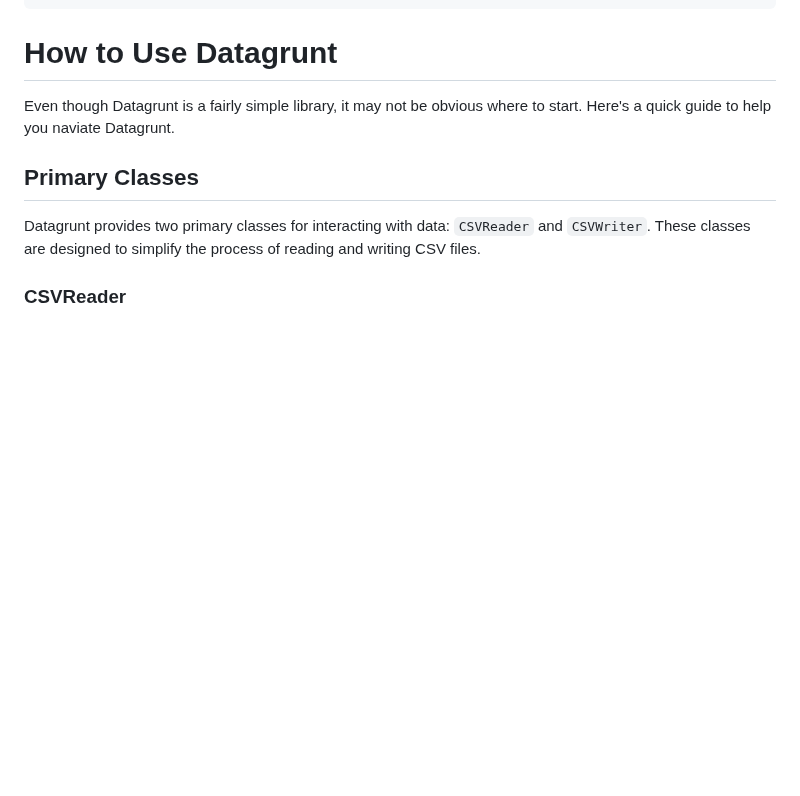
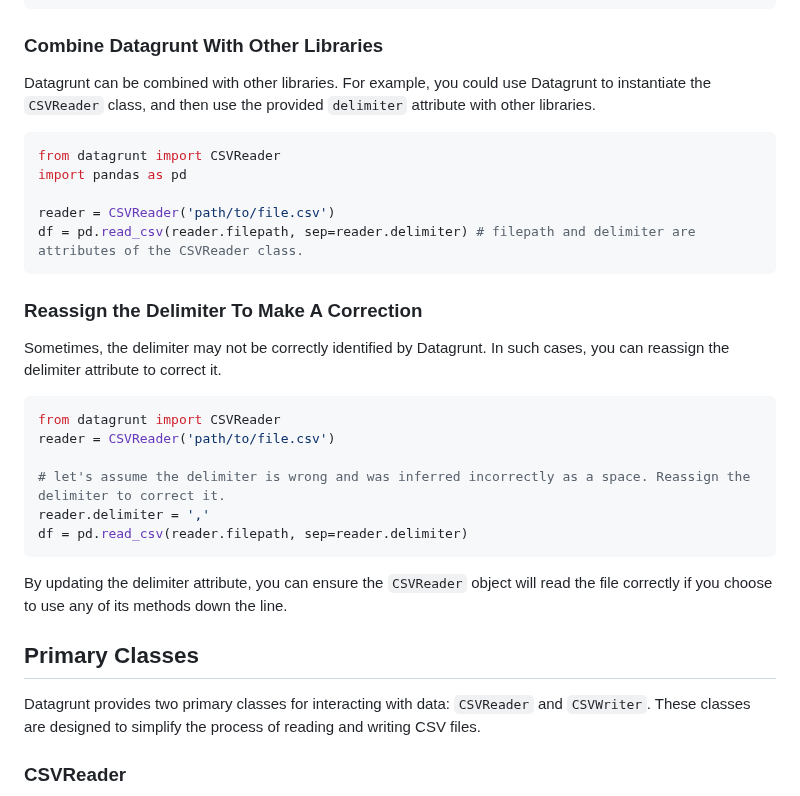
Before and after one commit to pmgraham/datagrunt, a Markdown page: docs/README.md, the part around one of its changes. Rendered like a GitHub page; blank space fills up the shorter version.

````diff
--- a/docs/README.md
+++ b/docs/README.md
@@ -143,8 +178,31 @@ print(df)
 └────────────────┴───────────────┘
 ```
 
-# How to Use Datagrunt
-Even though Datagrunt is a fairly simple library, it may not be obvious where to start. Here's a quick guide to help you naviate Datagrunt.
+### Combine Datagrunt With Other Libraries
+
+Datagrunt can be combined with other libraries. For example, you could use Datagrunt to instantiate the `CSVReader` class, and then use the provided `delimiter` attribute with other libraries.
+
+```python
+from datagrunt import CSVReader
+import pandas as pd
+
+reader = CSVReader('path/to/file.csv')
+df = pd.read_csv(reader.filepath, sep=reader.delimiter) # filepath and delimiter are attributes of the CSVReader class.
+```
+
+### Reassign the Delimiter To Make A Correction
+
+Sometimes, the delimiter may not be correctly identified by Datagrunt. In such cases, you can reassign the delimiter attribute to correct it.
+```python
+from datagrunt import CSVReader
+reader = CSVReader('path/to/file.csv')
+
+# let's assume the delimiter is wrong and was inferred incorrectly as a space. Reassign the delimiter to correct it.
+reader.delimiter = ','
+df = pd.read_csv(reader.filepath, sep=reader.delimiter)
+```
+
+By updating the delimiter attribute, you can ensure the `CSVReader` object will read the file correctly if you choose to use any of its methods down the line.
 
 ## Primary Classes
 Datagrunt provides two primary classes for interacting with data: `CSVReader` and `CSVWriter`. These classes are designed to simplify the process of reading and writing CSV files.
````
Also changed, not shown: other parts of docs/README.md (+39 -4 lines).
